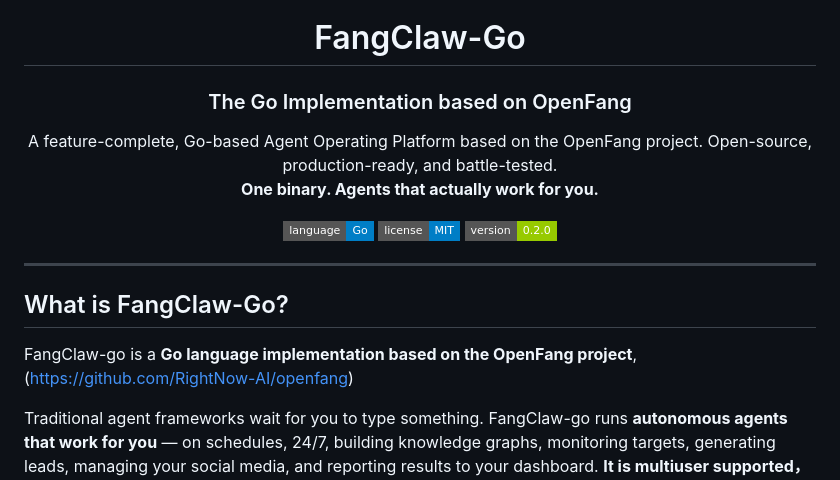
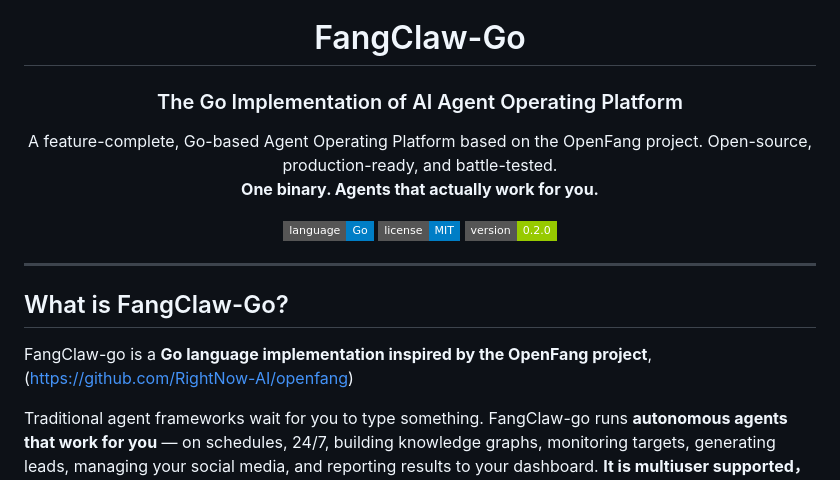
Before and after one commit to penzhan8451/fangclaw-go, a Markdown page: README.md, the part around the change. GitHub-like rendering; badges without logos.

```diff
--- a/README.md
+++ b/README.md
@@ -1,5 +1,5 @@
 <h1 align="center">FangClaw-Go</h1>
-<h3 align="center">The Go Implementation based on OpenFang</h3>
+<h3 align="center">The Go Implementation of AI Agent Operating Platform</h3>
 
 <p align="center">
   A feature-complete, Go-based Agent Operating Platform based on the OpenFang project. Open-source, production-ready, and battle-tested.<br/>
@@ -16,7 +16,7 @@
 
 ## What is FangClaw-Go?
 
-FangClaw-go is a **Go language implementation based on the OpenFang project**, (<https://github.com/RightNow-AI/openfang>)
+FangClaw-go is a **Go language implementation inspired by the OpenFang project**, (<https://github.com/RightNow-AI/openfang>)
 
 Traditional agent frameworks wait for you to type something. FangClaw-go runs **autonomous agents that work for you** — on schedules, 24/7, building knowledge graphs, monitoring targets, generating leads, managing your social media, and reporting results to your dashboard. **It is multiuser supported，and dashboard can do almost everything that CLI can do through dashboard.**
 
```
